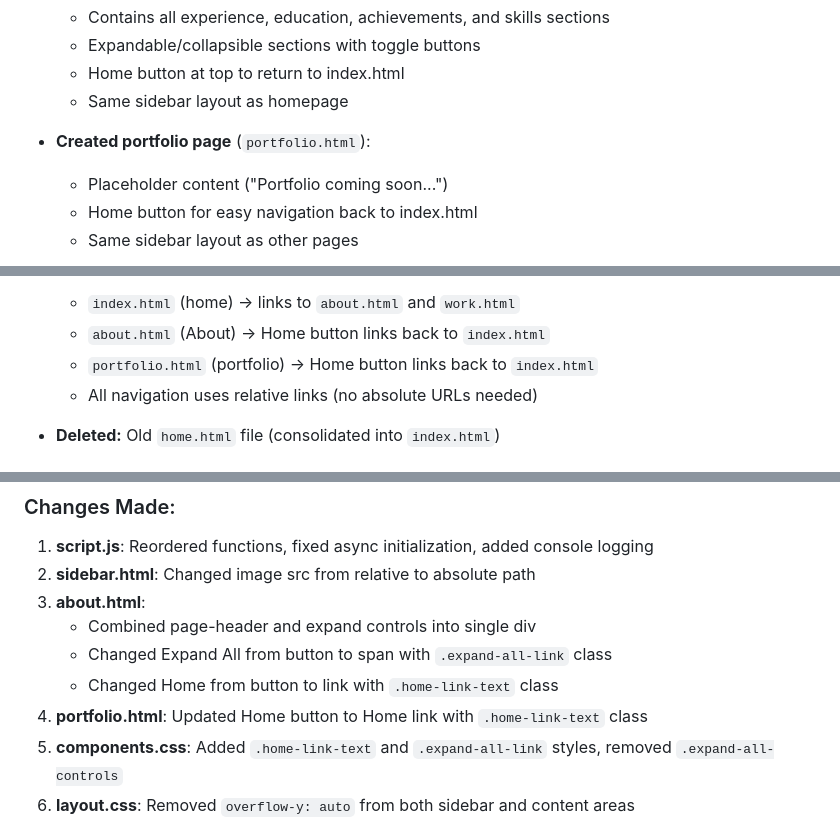
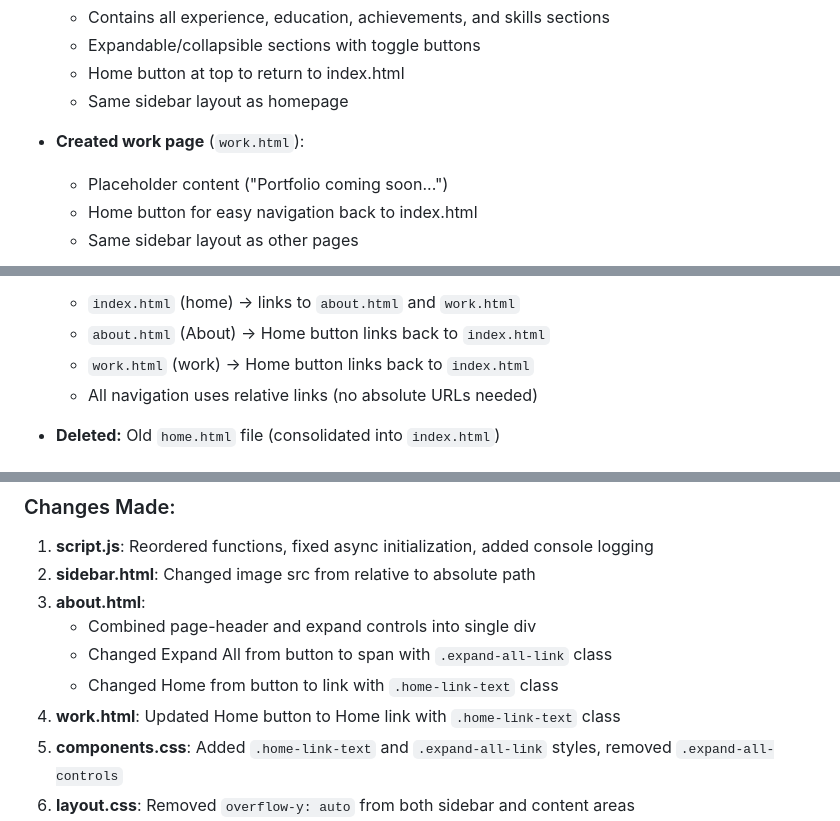
Before and after one commit to elena-corio/cv, a Markdown page: docs/log.md, 3 parts joined by grey strips. GitHub-like rendering.

Commit message:
docs: update all references to renamed pages (cv/portfolio -> about/work) and navigation order

```diff
--- a/docs/log.md
+++ b/docs/log.md
@@ -211,7 +211,7 @@
   - Home button at top to return to index.html
   - Same sidebar layout as homepage
 
-- **Created portfolio page** (`portfolio.html`):
+- **Created work page** (`work.html`):
   - Placeholder content ("Portfolio coming soon...")
   - Home button for easy navigation back to index.html
   - Same sidebar layout as other pages
@@ -227,7 +227,7 @@
 - **Navigation architecture:**
   - `index.html` (home) → links to `about.html` and `work.html`
   - `about.html` (About) → Home button links back to `index.html`
-  - `portfolio.html` (portfolio) → Home button links back to `index.html`
+  - `work.html` (work) → Home button links back to `index.html`
   - All navigation uses relative links (no absolute URLs needed)
 
 - **Deleted:** Old `home.html` file (consolidated into `index.html`)
@@ -404,7 +404,7 @@ esponsive.css - Media queries for 768px and 480px (100 lines)
    - Combined page-header and expand controls into single div
    - Changed Expand All from button to span with `.expand-all-link` class
    - Changed Home from button to link with `.home-link-text` class
-4. **portfolio.html**: Updated Home button to Home link with `.home-link-text` class
+4. **work.html**: Updated Home button to Home link with `.home-link-text` class
 5. **components.css**: Added `.home-link-text` and `.expand-all-link` styles, removed `.expand-all-controls`
 6. **layout.css**: Removed `overflow-y: auto` from both sidebar and content areas
 7. **responsive.css**: Enhanced mobile navigation with centering and width constraints
```
Also changed, not shown: other parts of docs/log.md (+1 -1 lines), docs/architecture.md (+6 -6 lines), docs/features.md (+2 -2 lines).
